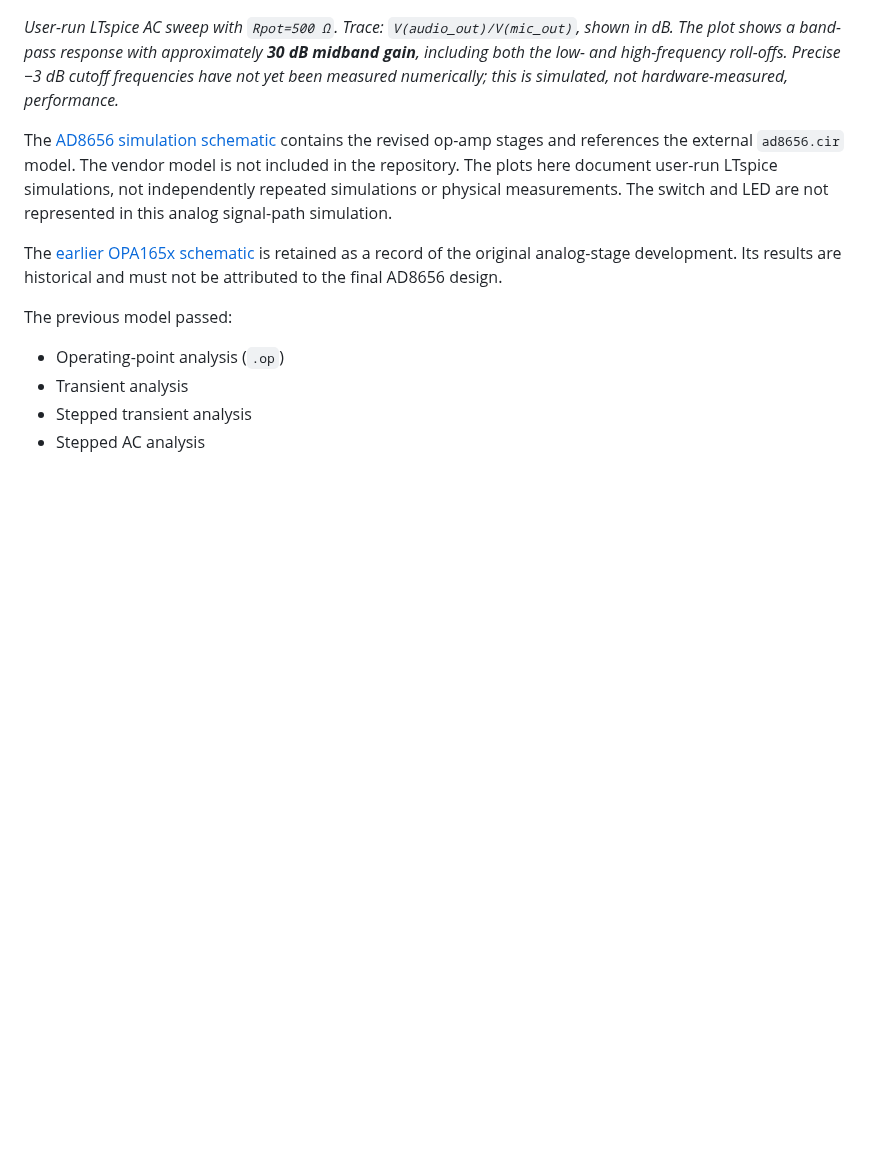
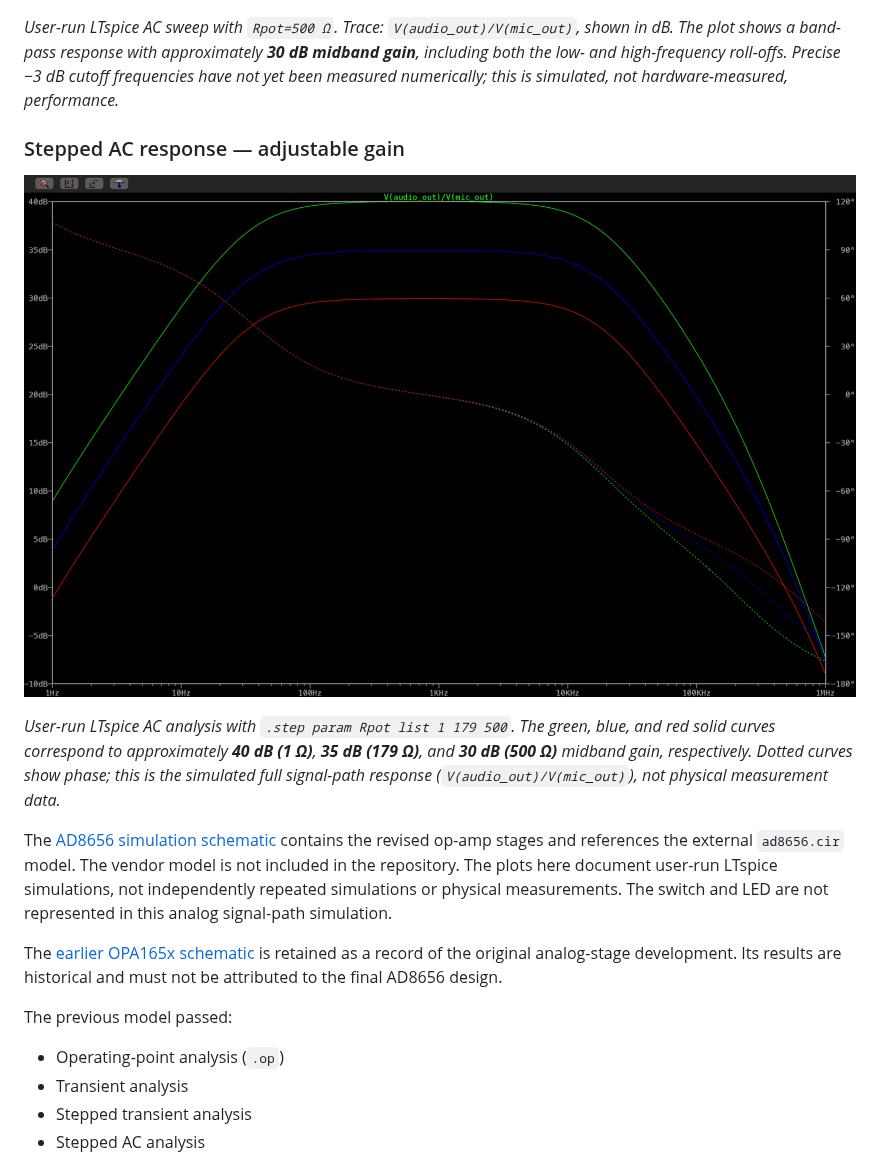
Before and after one commit to AhmedYehia-M23/low-noise-microphone-preamplifier, a Markdown page: README.md, the part around the change. GitHub-like rendering; pictures changed too: docs/ltspice/ltspice_stepped_ac_gain_ad8656.png (added); blank space fills up the shorter version.

```diff
--- a/README.md
+++ b/README.md
@@ -151,6 +151,12 @@ The editable KiCad source files above contain the final PCB revision. The 3D pre
 
 *User-run LTspice AC sweep with `Rpot=500 Ω`. Trace: `V(audio_out)/V(mic_out)`, shown in dB. The plot shows a band-pass response with approximately **30 dB midband gain**, including both the low- and high-frequency roll-offs. Precise −3 dB cutoff frequencies have not yet been measured numerically; this is simulated, not hardware-measured, performance.*
 
+### Stepped AC response — adjustable gain
+
+![AD8656 LTspice stepped AC responses at approximately 30, 35, and 40 dB](docs/ltspice/ltspice_stepped_ac_gain_ad8656.png)
+
+*User-run LTspice AC analysis with `.step param Rpot list 1 179 500`. The green, blue, and red solid curves correspond to approximately **40 dB (1 Ω)**, **35 dB (179 Ω)**, and **30 dB (500 Ω)** midband gain, respectively. Dotted curves show phase; this is the simulated full signal-path response (`V(audio_out)/V(mic_out)`), not physical measurement data.*
+
 The [AD8656 simulation schematic](simulation/ltspice/Microphone_Preamplifier_AD8656.asc) contains the revised op-amp stages and references the external `ad8656.cir` model. The vendor model is not included in the repository. The plots here document user-run LTspice simulations, not independently repeated simulations or physical measurements. The switch and LED are not represented in this analog signal-path simulation.
 
 The [earlier OPA165x schematic](simulation/ltspice/Microphone_Preamplifier_OPA165x.asc) is retained as a record of the original analog-stage development. Its results are historical and must not be attributed to the final AD8656 design.
```
Also changed, not shown: simulation/ltspice/README.md (+13 -0 lines).
